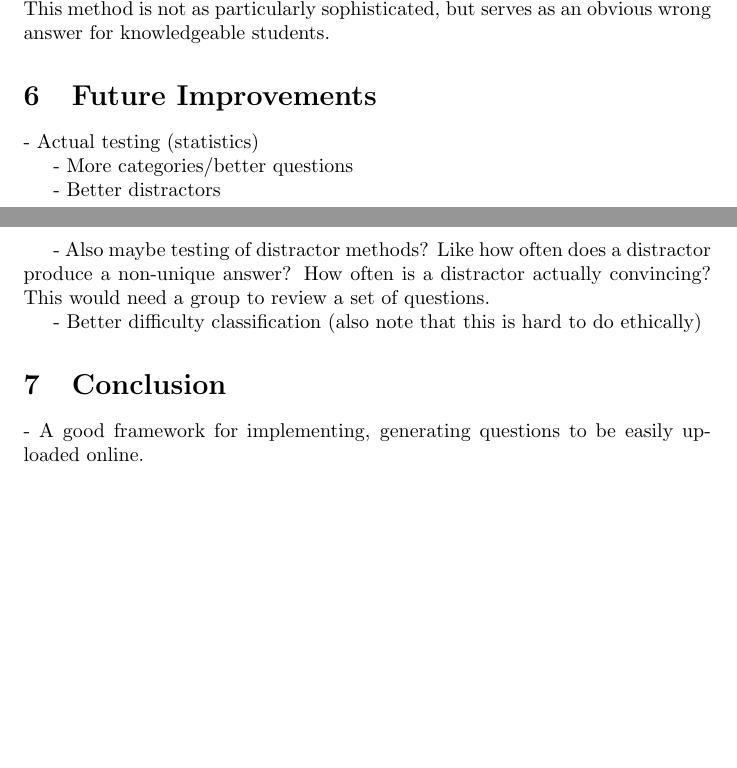
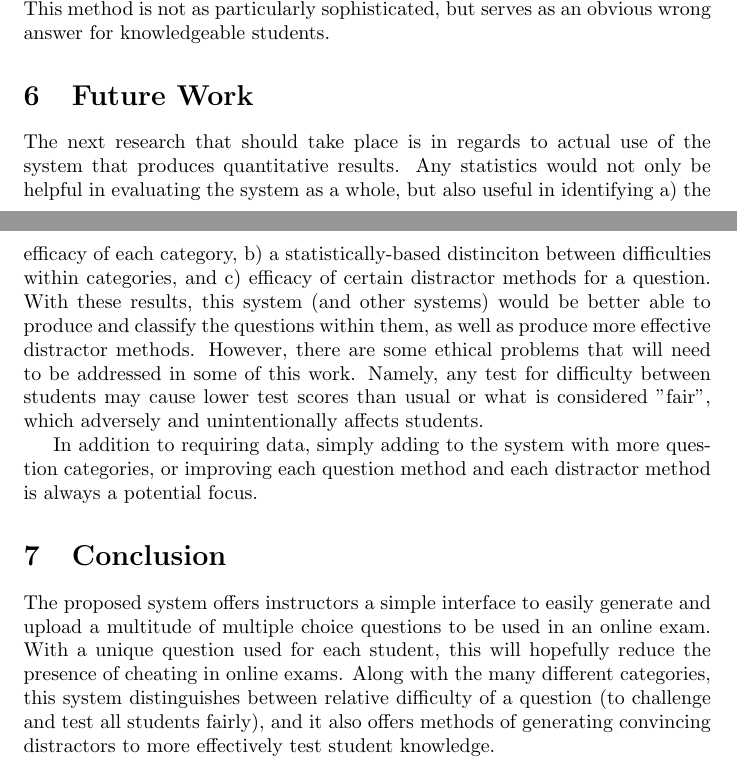
Before and after one commit to cartermyers/CS110-Autogenerator, a LaTeX document (paper_draft/paper_draft.tex): two parts of pages 22 and 23 of 23, joined at a grey line, cut so that both start at the same text, the shorter picture padded with empty space. Compiled offline with pdfLaTeX.

Commit message:
Add future work and conclusion

```diff
--- a/paper_draft/paper_draft.tex
+++ b/paper_draft/paper_draft.tex
@@ -690,20 +690,14 @@ using float values and float operations. The novel distractor methods are much m
 The first (and most obvious method) distractor being equal to the original value of the variable -- if the parameter is pss-by-reference -- or the value of the expression -- if the parameter is pass-by-value. A fairly straightforward method, but effective in testing the objective of this question.
 The next distractor is simply the value of the variable declared after the printed variable (in the example above, this would be item). This method is not as particularly sophisticated, but serves as an obvious wrong answer for knowledgeable students.
 
-\section{Future Improvements}
+\section{Future Work}
 
-- Actual testing (statistics)
+The next research that should take place is in regards to actual use of the system that produces quantitative results. Any statistics would not only be helpful in evaluating the system as a whole, but also useful in identifying a) the efficacy of each category, b) a statistically-based distinciton between difficulties within categories, and c) efficacy of certain distractor methods for a question. With these results, this system (and other systems) would be better able to produce and classify the questions within them, as well as produce more effective distractor methods. However, there are some ethical problems that will need to be addressed in some of this work. Namely, any test for difficulty between students may cause lower test scores than usual or what is considered "fair", which adversely and unintentionally affects students.
 
-- More categories/better questions
-
-- Better distractors
-
-- Also maybe testing of distractor methods? Like how often does a distractor produce a non-unique answer? How often is a distractor actually convincing? This would need a group to review a set of questions.
-
-- Better difficulty classification (also note that this is hard to do ethically)
+In addition to requiring data, simply adding to the system with more question categories, or improving each question method and each distractor method is always a potential focus.
 
 \section{Conclusion}
 
-- A good framework for implementing, generating questions to be easily uploaded online.
+The proposed system offers instructors a simple interface to easily generate and upload a multitude of multiple choice questions to be used in an online exam. With a unique question used for each student, this will hopefully reduce the presence of cheating in online exams. Along with the many different categories, this system distinguishes between relative difficulty of a question (to challenge and test all students fairly), and it also offers methods of generating convincing distractors to more effectively test student knowledge.
 
 \end{document}
```
Also changed, not shown: paper_draft/paper_draft.pdf.
